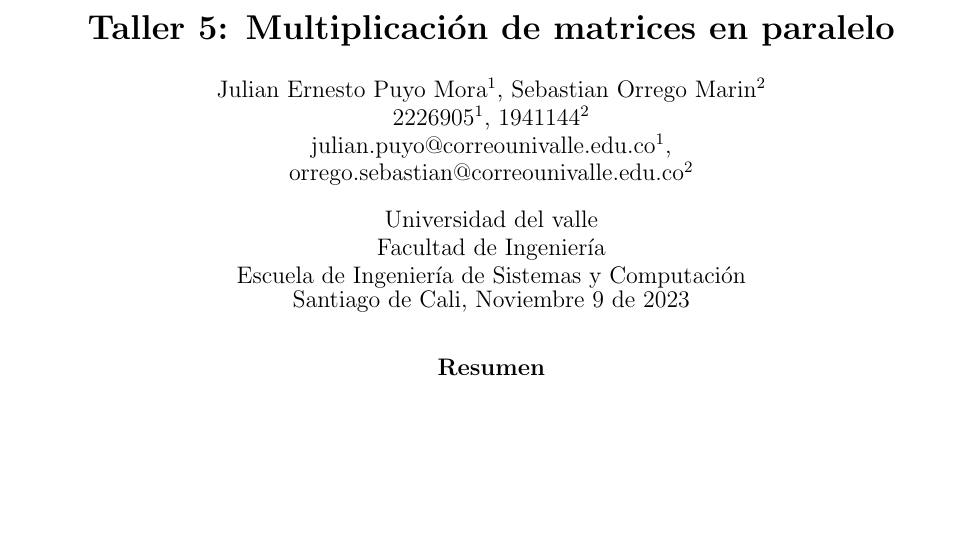
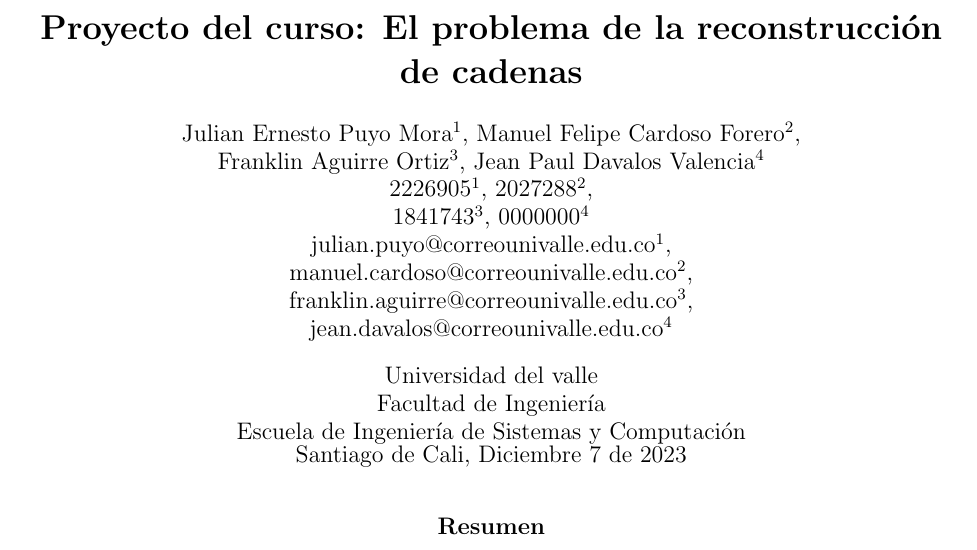
Before and after one commit to puyojulian/InformeProyectoFinalFPFC, a LaTeX document (main.tex): part of page 1 of 36 before the commit and part of page 1 of 37 after it, cut at the place of the change, the shorter picture padded with empty space. Compiled offline with pdfLaTeX.

Commit message:
Titulo, fecha y nombres adelantados.

```diff
--- a/main.tex
+++ b/main.tex
@@ -49,16 +49,21 @@
   \stepcounter{codesnippet}%
 }
 
-\title{\textbf{Taller 5: Multiplicación de matrices en paralelo}}
+\title{\textbf{Proyecto del curso: El problema de la reconstrucción de cadenas}}
 
 \author{Julian Ernesto Puyo Mora$^1$,
-        Sebastian Orrego Marin$^2$\\
-        2226905$^1$, 1941144$^2$\\
+        Manuel Felipe Cardoso Forero$^2$,\\
+        Franklin Aguirre Ortiz$^3$,
+        Jean Paul Davalos Valencia$^4$\\
+        2226905$^1$, 2027288$^2$,\\
+        1841743$^3$, 0000000$^4$\\
         julian.puyo@correounivalle.edu.co$^1$,\\
-        orrego.sebastian@correounivalle.edu.co$^2$\\}
+        manuel.cardoso@correounivalle.edu.co$^2$,\\
+        franklin.aguirre@correounivalle.edu.co$^3$,\\
+        jean.davalos@correounivalle.edu.co$^4$\\}
 
 \date{Universidad del valle\\ Facultad de Ingeniería\\ Escuela de Ingeniería de Sistemas y Computación\\
-Santiago de Cali, Noviembre 9 de 2023}
+Santiago de Cali, Diciembre 7 de 2023}
 
 \begin{document}
 
```
